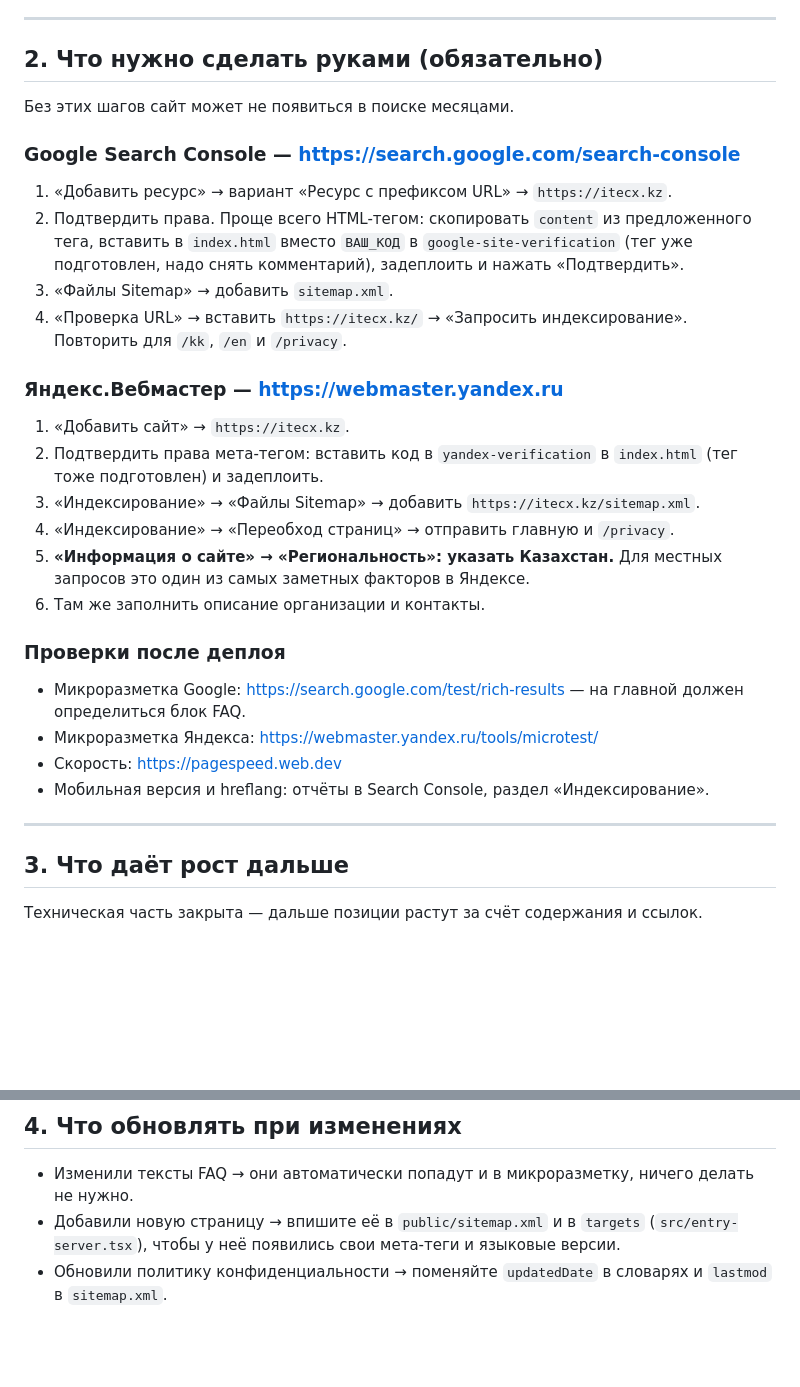
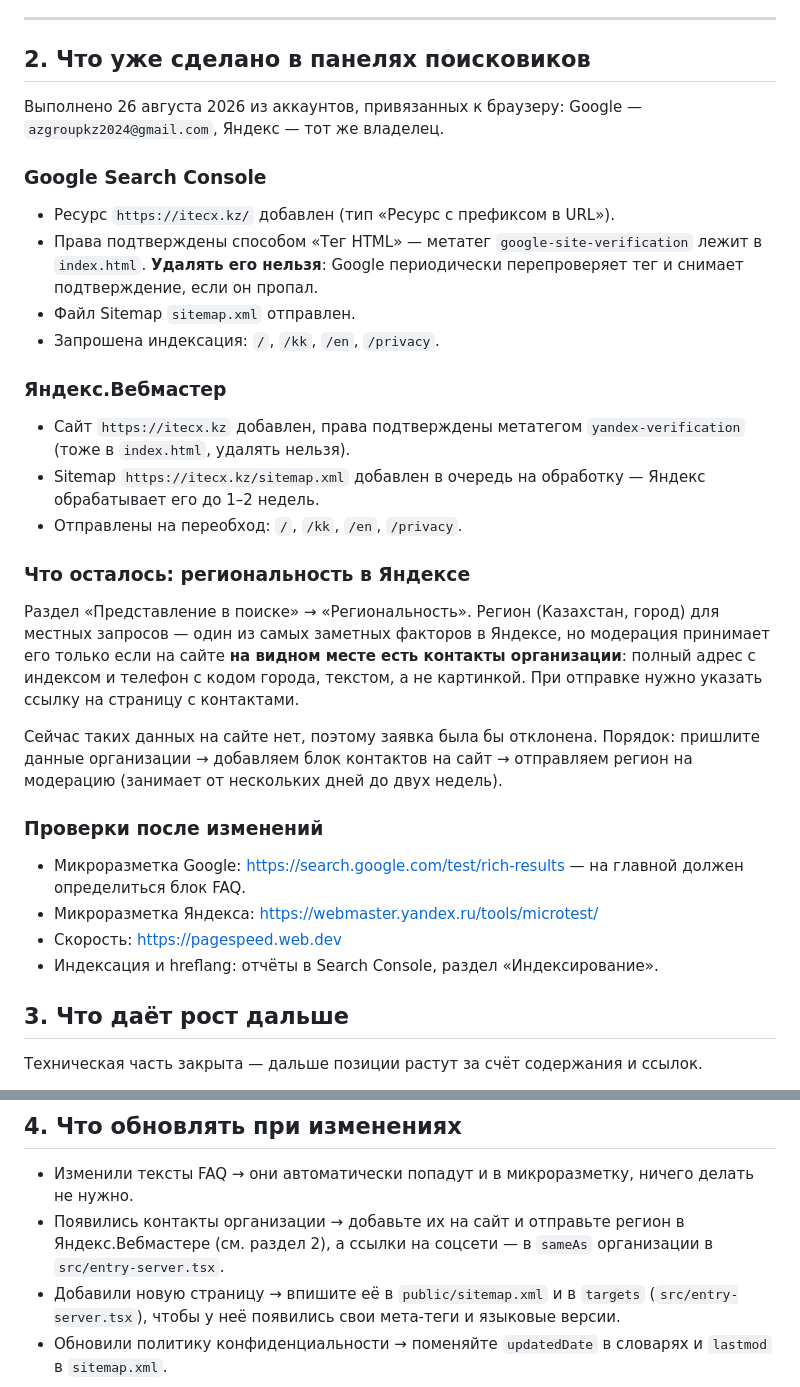
Before and after one commit to maidirova05-a11y/itecx-landing, a Markdown page: SEO.md, 2 parts joined by grey strips. Drawn GitHub-style; blank space fills up the shorter version.

Commit message:
Document the Search Console and Webmaster setup in SEO.md
Обе панели подключены: ресурсы созданы, права подтверждены метатегами,
sitemap отправлен, ключевые адреса поставлены в очередь на индексацию.
Остался регион в Яндексе — модерация требует контактов организации на
сайте, ждём данные.

Co-Authored-By: Claude Opus 5 <noreply@anthropic.com>

```diff
--- a/SEO.md
+++ b/SEO.md
@@ -74,41 +74,47 @@
 
 ---
 
-## 2. Что нужно сделать руками (обязательно)
+## 2. Что уже сделано в панелях поисковиков
 
-Без этих шагов сайт может не появиться в поиске месяцами.
+Выполнено 26 августа 2026 из аккаунтов, привязанных к браузеру:
+Google — `azgroupkz2024@gmail.com`, Яндекс — тот же владелец.
 
-### Google Search Console — https://search.google.com/search-console
+### Google Search Console
 
-1. «Добавить ресурс» → вариант «Ресурс с префиксом URL» → `https://itecx.kz`.
-2. Подтвердить права. Проще всего HTML-тегом: скопировать `content` из
-   предложенного тега, вставить в `index.html` вместо `ВАШ_КОД` в
-   `google-site-verification` (тег уже подготовлен, надо снять комментарий),
-   задеплоить и нажать «Подтвердить».
-3. «Файлы Sitemap» → добавить `sitemap.xml`.
-4. «Проверка URL» → вставить `https://itecx.kz/` → «Запросить индексирование».
-   Повторить для `/kk`, `/en` и `/privacy`.
+- Ресурс `https://itecx.kz/` добавлен (тип «Ресурс с префиксом в URL»).
+- Права подтверждены способом «Тег HTML» — метатег `google-site-verification`
+  лежит в `index.html`. **Удалять его нельзя**: Google периодически
+  перепроверяет тег и снимает подтверждение, если он пропал.
+- Файл Sitemap `sitemap.xml` отправлен.
+- Запрошена индексация: `/`, `/kk`, `/en`, `/privacy`.
 
-### Яндекс.Вебмастер — https://webmaster.yandex.ru
+### Яндекс.Вебмастер
 
-1. «Добавить сайт» → `https://itecx.kz`.
-2. Подтвердить права мета-тегом: вставить код в `yandex-verification`
-   в `index.html` (тег тоже подготовлен) и задеплоить.
-3. «Индексирование» → «Файлы Sitemap» → добавить `https://itecx.kz/sitemap.xml`.
-4. «Индексирование» → «Переобход страниц» → отправить главную и `/privacy`.
-5. **«Информация о сайте» → «Региональность»: указать Казахстан.** Для местных
-   запросов это один из самых заметных факторов в Яндексе.
-6. Там же заполнить описание организации и контакты.
+- Сайт `https://itecx.kz` добавлен, права подтверждены метатегом
+  `yandex-verification` (тоже в `index.html`, удалять нельзя).
+- Sitemap `https://itecx.kz/sitemap.xml` добавлен в очередь на обработку —
+  Яндекс обрабатывает его до 1–2 недель.
+- Отправлены на переобход: `/`, `/kk`, `/en`, `/privacy`.
 
-### Проверки после деплоя
+### Что осталось: региональность в Яндексе
+
+Раздел «Представление в поиске» → «Региональность». Регион (Казахстан, город)
+для местных запросов — один из самых заметных факторов в Яндексе, но модерация
+принимает его только если на сайте **на видном месте есть контакты
+организации**: полный адрес с индексом и телефон с кодом города, текстом,
+а не картинкой. При отправке нужно указать ссылку на страницу с контактами.
+
+Сейчас таких данных на сайте нет, поэтому заявка была бы отклонена. Порядок:
+пришлите данные организации → добавляем блок контактов на сайт → отправляем
+регион на модерацию (занимает от нескольких дней до двух недель).
+
+### Проверки после изменений
 
 - Микроразметка Google: https://search.google.com/test/rich-results — на главной
   должен определиться блок FAQ.
 - Микроразметка Яндекса: https://webmaster.yandex.ru/tools/microtest/
 - Скорость: https://pagespeed.web.dev
-- Мобильная версия и hreflang: отчёты в Search Console, раздел «Индексирование».
-
----
+- Индексация и hreflang: отчёты в Search Console, раздел «Индексирование».
 
 ## 3. Что даёт рост дальше
 
@@ -137,6 +143,9 @@
 
 - Изменили тексты FAQ → они автоматически попадут и в микроразметку, ничего
   делать не нужно.
+- Появились контакты организации → добавьте их на сайт и отправьте регион
+  в Яндекс.Вебмастере (см. раздел 2), а ссылки на соцсети — в `sameAs`
+  организации в `src/entry-server.tsx`.
 - Добавили новую страницу → впишите её в `public/sitemap.xml` и в `targets`
   (`src/entry-server.tsx`), чтобы у неё появились свои мета-теги и языковые версии.
 - Обновили политику конфиденциальности → поменяйте `updatedDate` в словарях
```
